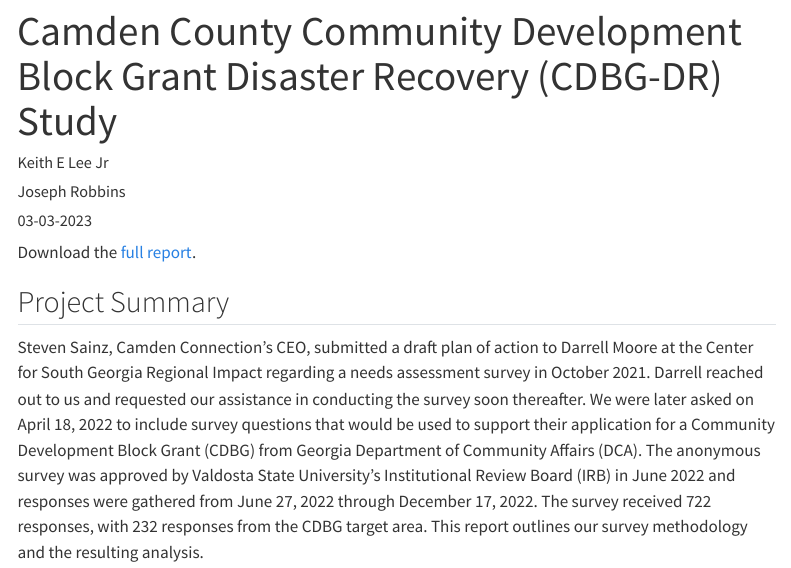
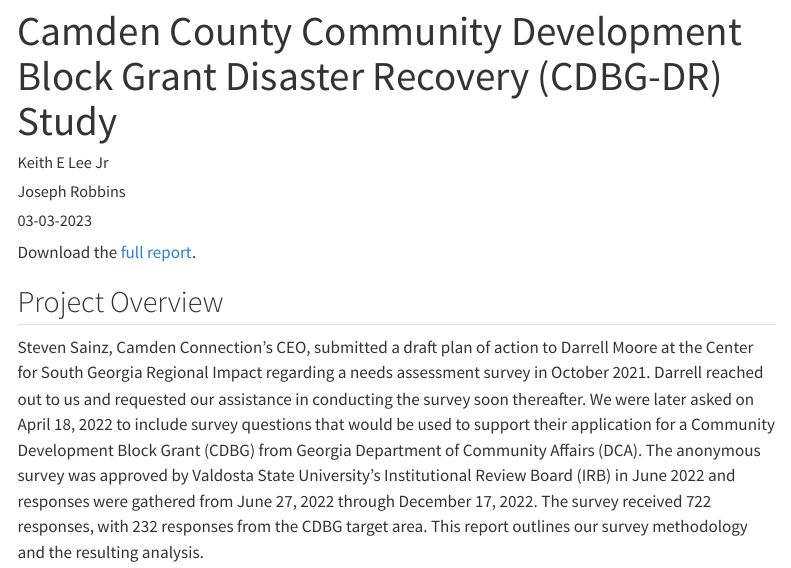
Before and after one commit to keitheleejr/keitheleejr, a Quarto document (projects/camden/index.qmd): the page in a window 1100 px wide, from its top. Rendered offline with R 4.5, knitr and Pandoc in place of Quarto, with nearby package versions; menus at the side of the page are left out.

Commit message:
Changed 'project summary' to 'project overview'

```diff
--- a/projects/camden/index.qmd
+++ b/projects/camden/index.qmd
@@ -9,6 +9,6 @@
 
 Download the [full report](camden.pdf).
 
-## Project Summary
+## Project Overview
 
 Steven Sainz, Camden Connection's CEO, submitted a draft plan of action to Darrell Moore at the Center for South Georgia Regional Impact regarding a needs assessment survey in October 2021. Darrell reached out to us and requested our assistance in conducting the survey soon thereafter. We were later asked on April 18, 2022 to include survey questions that would be used to support their application for a Community Development Block Grant (CDBG) from Georgia Department of Community Affairs (DCA). The anonymous survey was approved by Valdosta State University's Institutional Review Board (IRB) in June 2022 and responses were gathered from June 27, 2022 through December 17, 2022. The survey received 722 responses, with 232 responses from the CDBG target area. This report outlines our survey methodology and the resulting analysis.
```
Also changed, not shown: projects/gvuw/gvuw.qmd (+1 -1 lines), 18 other files.
